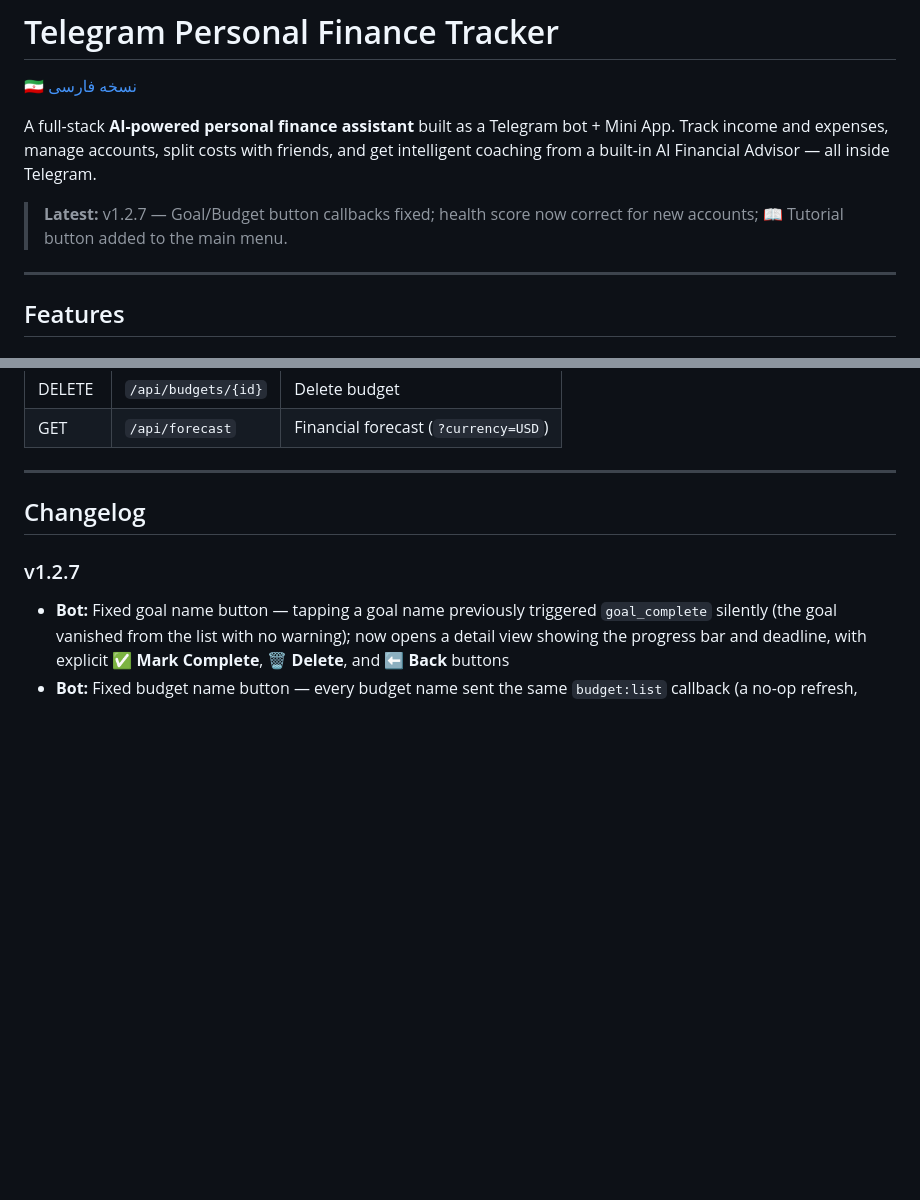
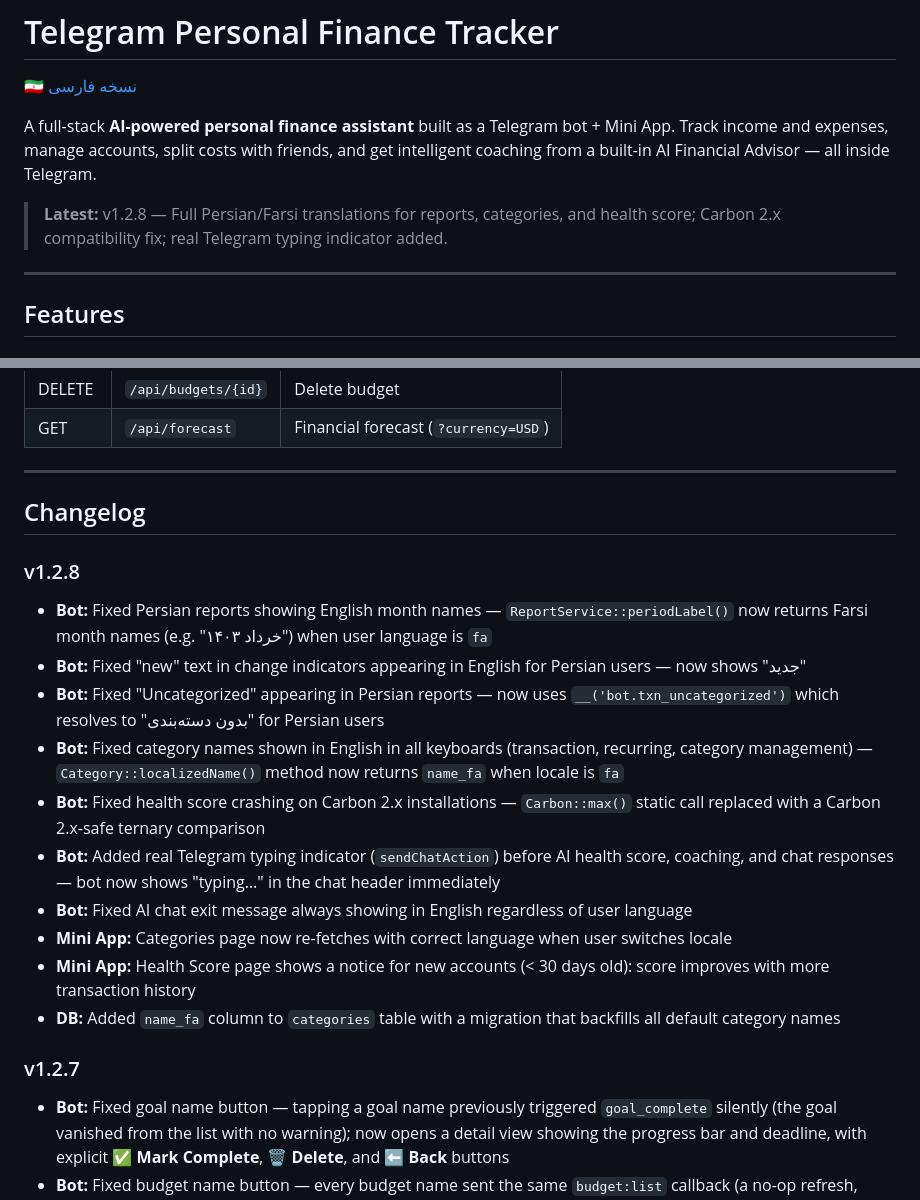
Before and after one commit to rezanozadii/finance_telegram_bot, a Markdown page: README.md, 2 parts joined by grey strips. GitHub-like rendering; blank space fills up the shorter version.

```diff
--- a/README.md
+++ b/README.md
@@ -4,7 +4,7 @@
 
 A full-stack **AI-powered personal finance assistant** built as a Telegram bot + Mini App. Track income and expenses, manage accounts, split costs with friends, and get intelligent coaching from a built-in AI Financial Advisor — all inside Telegram.
 
-> **Latest:** v1.2.7 — Goal/Budget button callbacks fixed; health score now correct for new accounts; 📖 Tutorial button added to the main menu.
+> **Latest:** v1.2.8 — Full Persian/Farsi translations for reports, categories, and health score; Carbon 2.x compatibility fix; real Telegram typing indicator added.
 
 ---
 
@@ -373,6 +373,18 @@ All endpoints are under `/api/*` and require `Authorization: tma <initDataRaw>`
 
 ## Changelog
 
+### v1.2.8
+- **Bot:** Fixed Persian reports showing English month names — `ReportService::periodLabel()` now returns Farsi month names (e.g. "خرداد ۱۴۰۳") when user language is `fa`
+- **Bot:** Fixed "new" text in change indicators appearing in English for Persian users — now shows "جدید"
+- **Bot:** Fixed "Uncategorized" appearing in Persian reports — now uses `__('bot.txn_uncategorized')` which resolves to "بدون دسته‌بندی" for Persian users
+- **Bot:** Fixed category names shown in English in all keyboards (transaction, recurring, category management) — `Category::localizedName()` method now returns `name_fa` when locale is `fa`
+- **Bot:** Fixed health score crashing on Carbon 2.x installations — `Carbon::max()` static call replaced with a Carbon 2.x-safe ternary comparison
+- **Bot:** Added real Telegram typing indicator (`sendChatAction`) before AI health score, coaching, and chat responses — bot now shows "typing…" in the chat header immediately
+- **Bot:** Fixed AI chat exit message always showing in English regardless of user language
+- **Mini App:** Categories page now re-fetches with correct language when user switches locale
+- **Mini App:** Health Score page shows a notice for new accounts (< 30 days old): score improves with more transaction history
+- **DB:** Added `name_fa` column to `categories` table with a migration that backfills all default category names
+
 ### v1.2.7
 - **Bot:** Fixed goal name button — tapping a goal name previously triggered `goal_complete` silently (the goal vanished from the list with no warning); now opens a detail view showing the progress bar and deadline, with explicit **✅ Mark Complete**, **🗑 Delete**, and **⬅️ Back** buttons
 - **Bot:** Fixed budget name button — every budget name sent the same `budget:list` callback (a no-op refresh, regardless of which budget was tapped); now sends `budget_view:{id}`, opening a detail view with spend progress, limit, period label, and a Delete button
```
Also changed, not shown: README.fa.md (+13 -1 lines).
